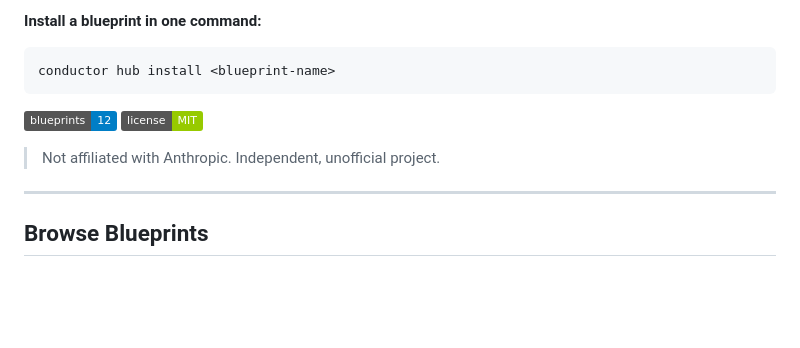
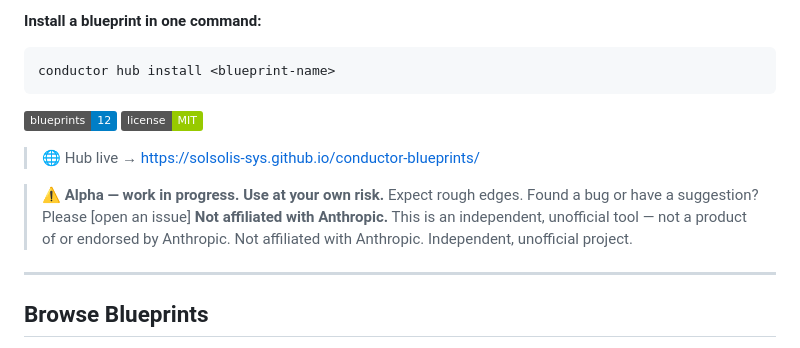
Before and after one commit to SolSolis-Sys/conductor-blueprints, a Markdown page: README.md, the part around the change. GitHub-like rendering; badges without logos; blank space fills up the shorter version.

Commit message:
Update README with project status and affiliation notice
Clarified project status and affiliation in README.

```diff
--- a/README.md
+++ b/README.md
@@ -19,7 +19,10 @@ conductor hub install <blueprint-name>
 
 ![Blueprints](https://img.shields.io/badge/blueprints-12-blue)
 ![License](https://img.shields.io/badge/license-MIT-green)
+> 🌐 Hub live → https://solsolis-sys.github.io/conductor-blueprints/
 
+> ⚠️ **Alpha — work in progress. Use at your own risk.** Expect rough edges. Found a bug or have a suggestion? Please [open an issue]
+> **Not affiliated with Anthropic.** This is an independent, unofficial tool — not a product of or endorsed by Anthropic.
 > Not affiliated with Anthropic. Independent, unofficial project.
 
 ---
```
